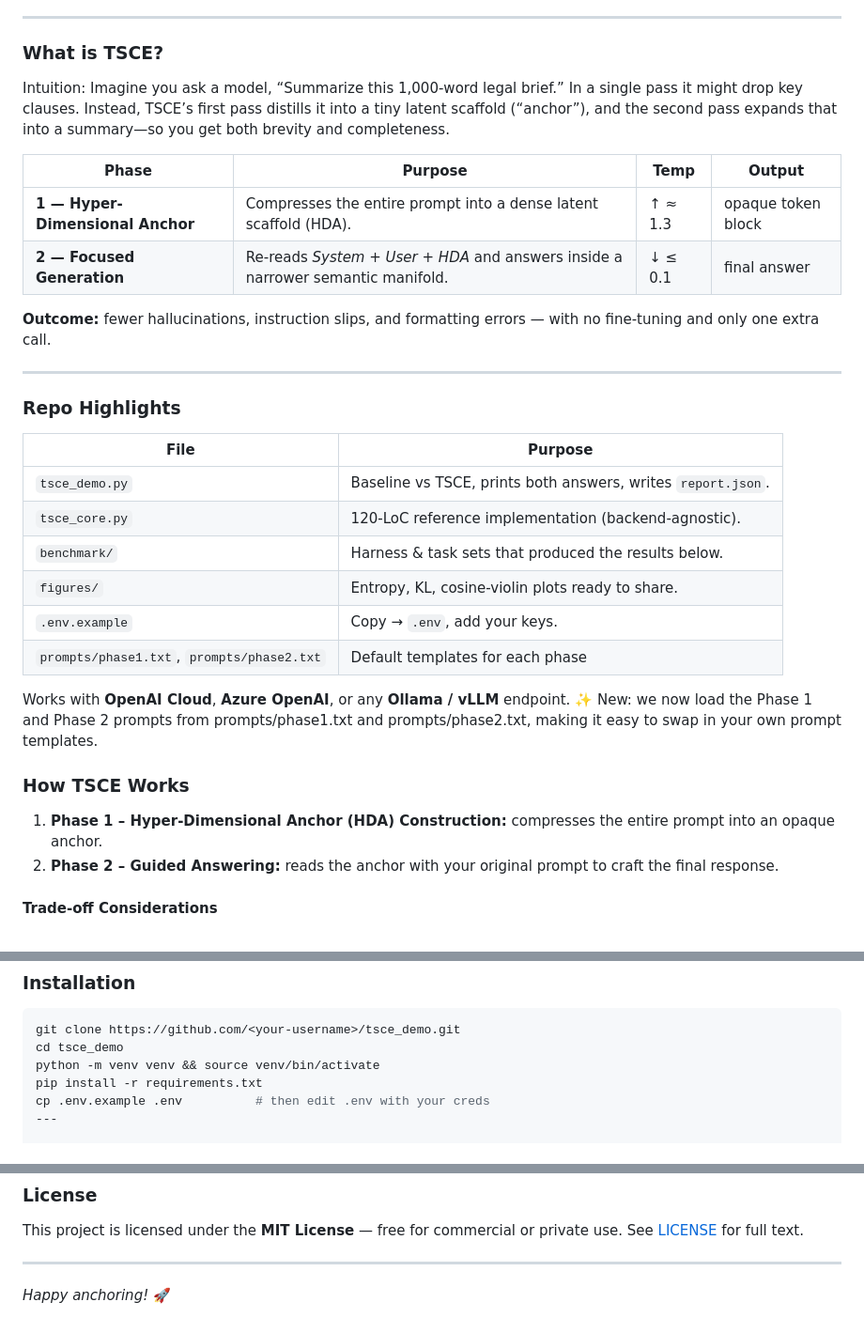
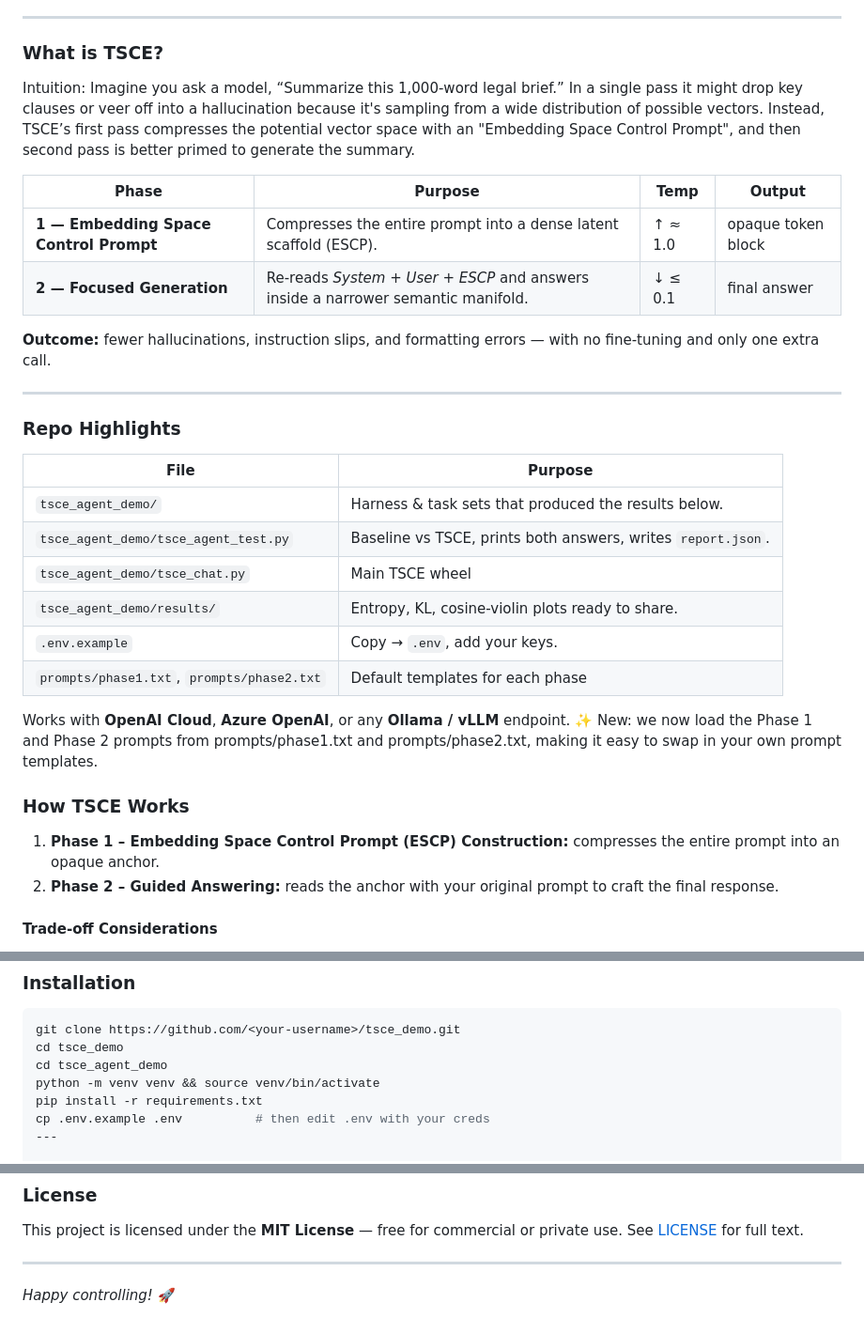
Before and after one commit to AutomationOptimization/tsce_demo, a Markdown page: README.md, 3 parts joined by grey strips. Shown: that part at 94% size. Rendered like a GitHub page.

````diff
--- a/README.md
+++ b/README.md
@@ -22,13 +22,13 @@ Why TSCE? In many real-world tasks, LLMs either hallucinate or lose track of com
 ---
 
 ### What is TSCE? <a name="what-is-tsce"></a>
-Intuition: Imagine you ask a model, “Summarize this 1,000-word legal brief.” In a single pass it might drop key clauses. Instead, TSCE’s first pass distills it into a tiny latent scaffold (“anchor”), and the second pass expands that into a summary—so you get both brevity and completeness.
+Intuition: Imagine you ask a model, “Summarize this 1,000-word legal brief.” In a single pass it might drop key clauses or veer off into a hallucination because it's sampling from a wide distribution of possible vectors. Instead, TSCE’s first pass compresses the potential vector space with an "Embedding Space Control Prompt", and then second pass is better primed to generate the summary.
 
 
 | Phase | Purpose | Temp | Output |
 |-------|---------|------|--------|
-| **1 — Hyper-Dimensional Anchor** | Compresses the entire prompt into a dense latent scaffold (HDA). | ↑ ≈ 1.3 | opaque token block |
-| **2 — Focused Generation** | Re-reads *System + User + HDA* and answers inside a narrower semantic manifold. | ↓ ≤ 0.1 | final answer |
+| **1 — Embedding Space Control Prompt** | Compresses the entire prompt into a dense latent scaffold (ESCP). | ↑ ≈ 1.0 | opaque token block |
+| **2 — Focused Generation** | Re-reads *System + User + ESCP* and answers inside a narrower semantic manifold. | ↓ ≤ 0.1 | final answer |
 
 **Outcome:** fewer hallucinations, instruction slips, and formatting errors — with no fine-tuning and only one extra call.
 
@@ -38,10 +38,10 @@ Intuition: Imagine you ask a model, “Summarize this 1,000-word legal brief.”
 
 | File | Purpose |
 |------|---------|
-| `tsce_demo.py` | Baseline vs TSCE, prints both answers, writes `report.json`. |
-| `tsce_core.py` | 120-LoC reference implementation (backend-agnostic). |
-| `benchmark/` | Harness & task sets that produced the results below. |
-| `figures/` | Entropy, KL, cosine-violin plots ready to share. |
+| `tsce_agent_demo/` | Harness & task sets that produced the results below. |
+| `tsce_agent_demo/tsce_agent_test.py` | Baseline vs TSCE, prints both answers, writes `report.json`. |
+| `tsce_agent_demo/tsce_chat.py` | Main TSCE wheel |
+| `tsce_agent_demo/results/` | Entropy, KL, cosine-violin plots ready to share. |
 | `.env.example` | Copy → `.env`, add your keys. |
 | `prompts/phase1.txt`, `prompts/phase2.txt` | Default templates for each phase |
 
@@ -50,7 +50,7 @@ Works with **OpenAI Cloud**, **Azure OpenAI**, or any **Ollama / vLLM** endpoint
 
 ### How TSCE Works <a name="how-tsce-works"></a>
 
-1. **Phase 1 – Hyper-Dimensional Anchor (HDA) Construction:** compresses the entire prompt into an opaque anchor.
+1. **Phase 1 – Embedding Space Control Prompt (ESCP) Construction:** compresses the entire prompt into an opaque anchor.
 2. **Phase 2 – Guided Answering:** reads the anchor with your original prompt to craft the final response.
 
 #### Trade-off Considerations
@@ -89,6 +89,7 @@ Note: TSCE uses two passes, so raw joules/token cost ≈2× single-shot; we comp
 ```bash
 git clone https://github.com/<your-username>/tsce_demo.git
 cd tsce_demo
+cd tsce_agent_demo
 python -m venv venv && source venv/bin/activate
 pip install -r requirements.txt
 cp .env.example .env          # then edit .env with your creds
@@ -214,4 +186,4 @@ This project is licensed under the **MIT License** — free for commercial or pr
 
 ---
 
-*Happy anchoring!* 🚀
+*Happy controlling!* 🚀
````
Also changed, not shown: other parts of README.md (+8 -37 lines).
